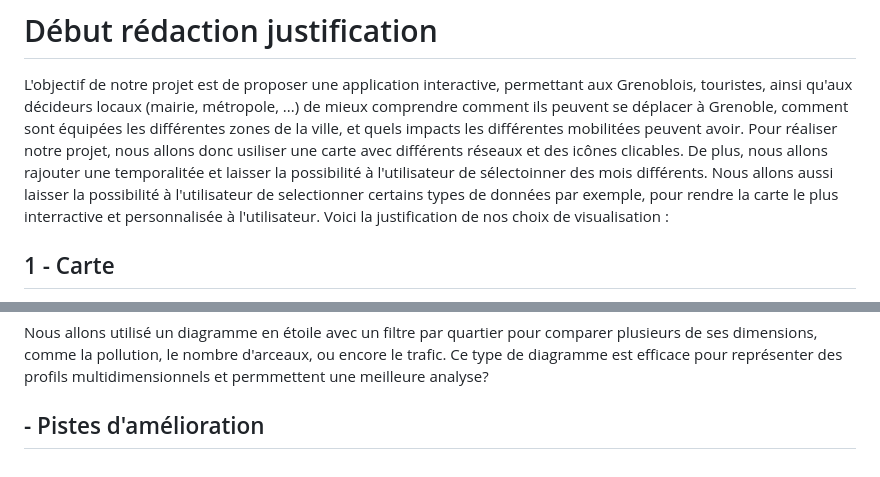
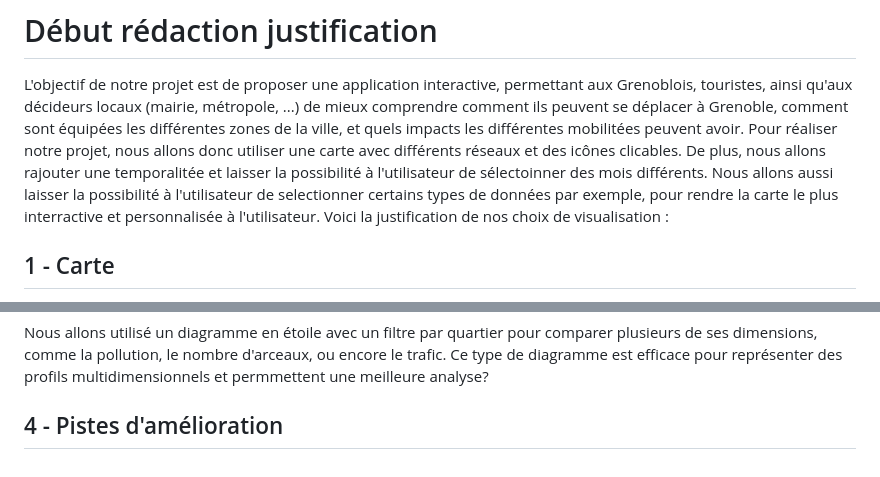
Before and after one commit to YassineOUAHMANE/WebApp_GrenobleAIR, a Markdown page: Proposition_Lisa.md, 2 parts joined by grey strips. Drawn GitHub-style.

Commit message:
fautes ortho

```diff
--- a/Proposition_Lisa.md
+++ b/Proposition_Lisa.md
@@ -38,7 +38,7 @@ Slide pour voir l'évolution de ces différents critères dans le Temps
 # Début rédaction justification
 
 L'objectif de notre projet est de proposer une application interactive, permettant aux Grenoblois, touristes, ainsi qu'aux décideurs locaux (mairie, métropole, ...) de mieux comprendre comment ils peuvent se déplacer à Grenoble, comment sont équipées les différentes zones de la ville, et quels impacts les différentes mobilitées peuvent avoir.
-Pour réaliser notre projet, nous allons donc usiliser une carte avec différents réseaux et des icônes clicables. De plus, nous allons rajouter une temporalitée et laisser la possibilité à l'utilisateur de sélectoinner des mois différents. Nous allons aussi laisser la possibilité à l'utilisateur de selectionner certains types de données par exemple, pour rendre la carte le plus interractive et personnalisée à l'utilisateur.
+Pour réaliser notre projet, nous allons donc utiliser une carte avec différents réseaux et des icônes clicables. De plus, nous allons rajouter une temporalitée et laisser la possibilité à l'utilisateur de sélectoinner des mois différents. Nous allons aussi laisser la possibilité à l'utilisateur de selectionner certains types de données par exemple, pour rendre la carte le plus interractive et personnalisée à l'utilisateur.
 Voici la justification de nos choix de visualisation :
 
 ## 1 - Carte
@@ -87,4 +87,4 @@ Ce type de diagramme est efficace pour représenter des profils multidimensionne
 
 
 
-## - Pistes d'amélioration
+## 4 - Pistes d'amélioration
```
